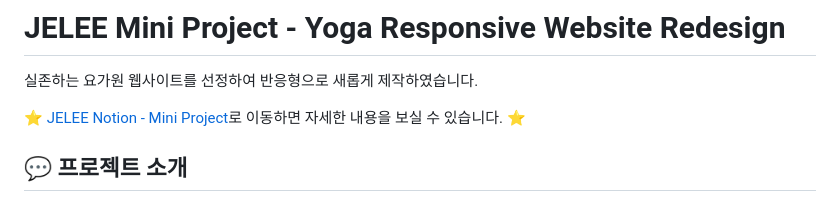
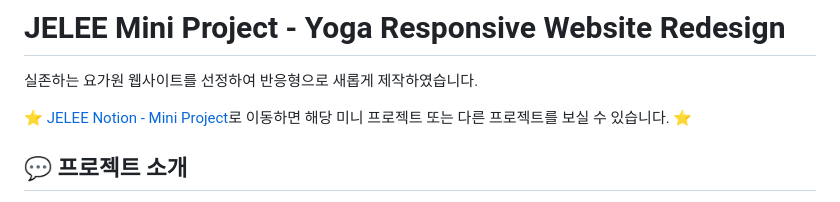
Before and after one commit to eziquexx/jelee-project-yoga-website, a Markdown page: README.md, the part around the change. GitHub-like rendering.

```diff
--- a/README.md
+++ b/README.md
@@ -1,7 +1,7 @@
 # JELEE Mini Project - Yoga Responsive Website Redesign
 실존하는 요가원 웹사이트를 선정하여 반응형으로 새롭게 제작하였습니다.
 
-:star: [JELEE Notion - Mini Project](https://www.notion.so/c6998e4a8d13433ab60b650051fa3cfa?pvs=4)로 이동하면 자세한 내용을 보실 수 있습니다. :star:
+:star: [JELEE Notion - Mini Project](https://www.notion.so/6c646943c1ce49e09175929af3e2711e?v=1b7171c6124349e388955a29009c864e)로 이동하면 해당 미니 프로젝트 또는 다른 프로젝트를 보실 수 있습니다. :star:
 
 ## 	:speech_balloon: 프로젝트 소개
 [푸쉬파 요가 스튜디오](https://pushpayogastudio.modoo.at/)의 웹사이트를 벤치마킹하여 Redesign을 하였습니다.
```
